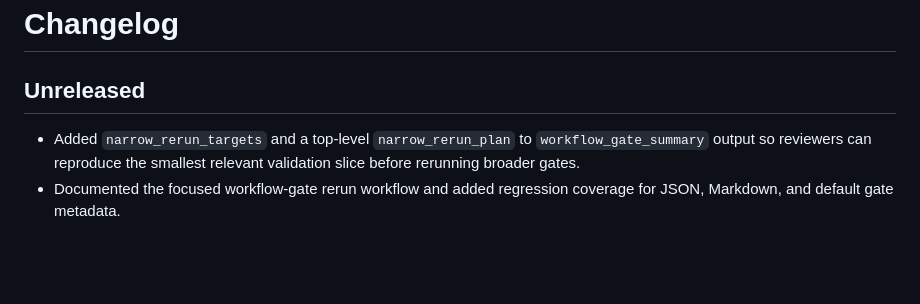
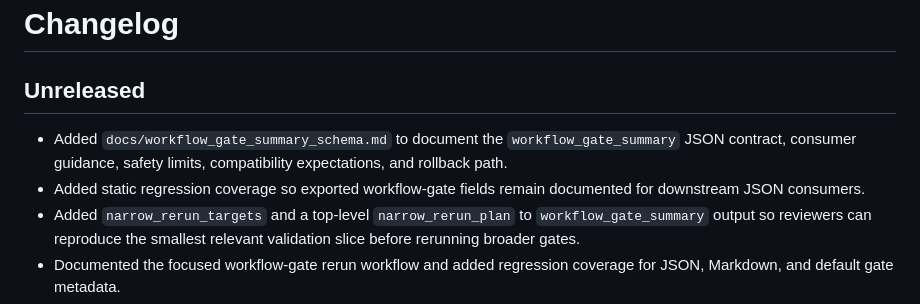
Before and after one commit to SoNotWildTurtle/MilitaryNNTroopPrediction, a Markdown page: CHANGELOG.md, the part around the change. GitHub-like rendering; blank space fills up the shorter version.

Commit message:
docs: record workflow gate schema contract

```diff
--- a/CHANGELOG.md
+++ b/CHANGELOG.md
@@ -2,6 +2,8 @@
 
 ## Unreleased
 
+- Added `docs/workflow_gate_summary_schema.md` to document the `workflow_gate_summary` JSON contract, consumer guidance, safety limits, compatibility expectations, and rollback path.
+- Added static regression coverage so exported workflow-gate fields remain documented for downstream JSON consumers.
 - Added `narrow_rerun_targets` and a top-level `narrow_rerun_plan` to `workflow_gate_summary` output so reviewers can reproduce the smallest relevant validation slice before rerunning broader gates.
 - Documented the focused workflow-gate rerun workflow and added regression coverage for JSON, Markdown, and default gate metadata.
 - Added `evidence_to_collect` metadata to `workflow_gate_summary` JSON/Markdown output so reviewers know which final-head-SHA workflow run URL, job conclusion, and diagnostic artifact evidence to capture before merge.
```
